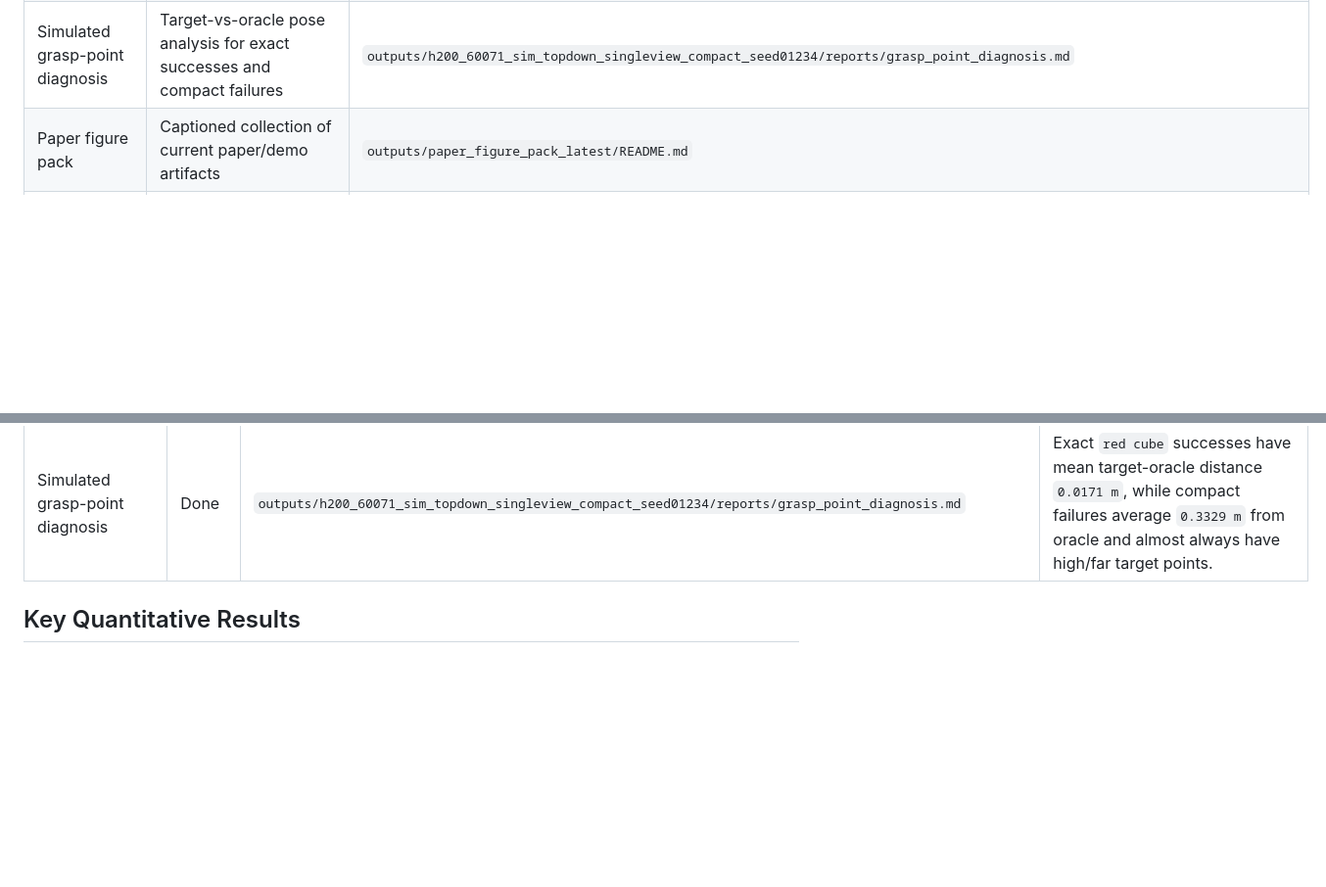
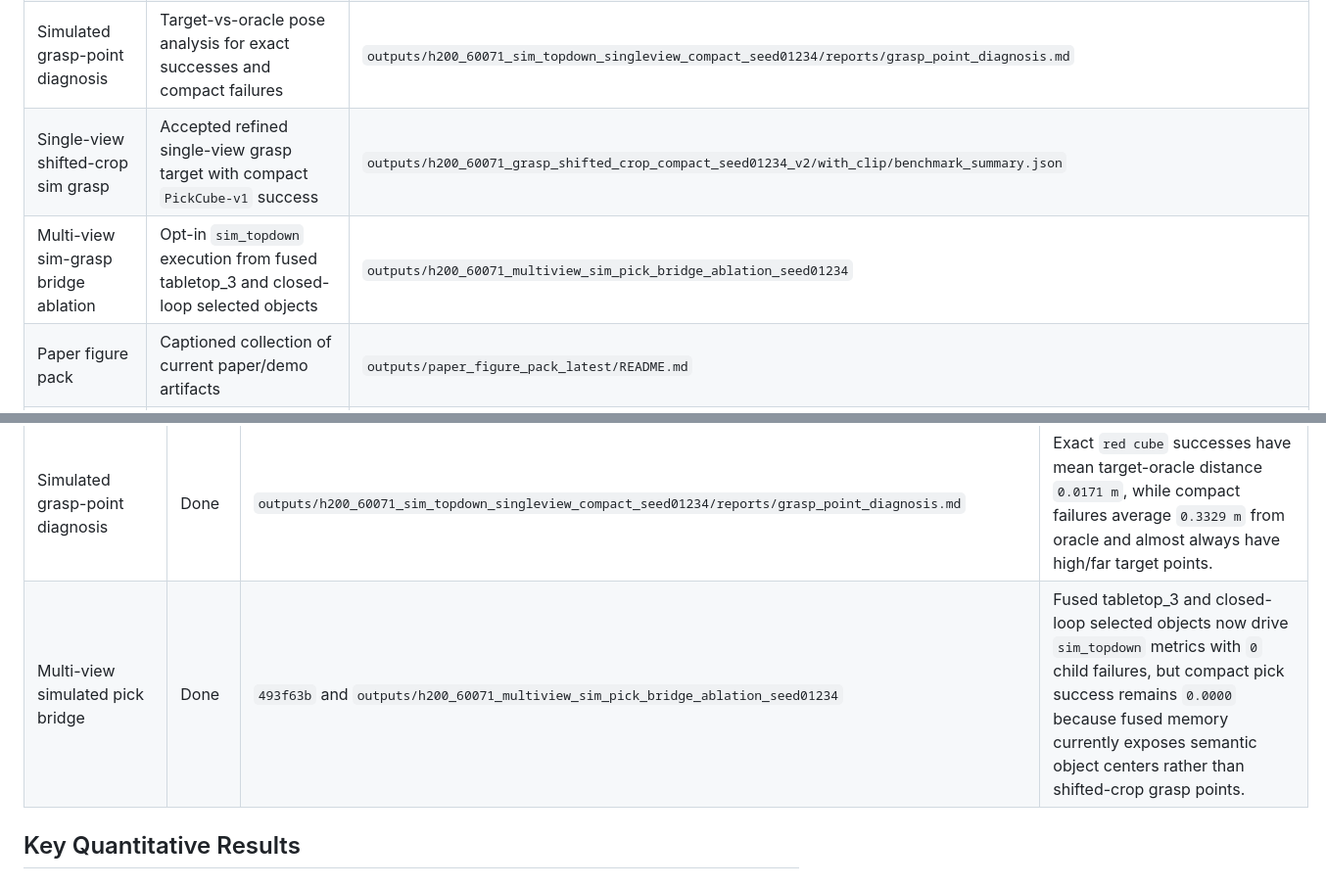
Before and after one commit to KleinChen42/Query-to-Grasp, a Markdown page: docs/paper_milestone_log.md, 2 parts joined by grey strips. Shown at 98% size. Drawn GitHub-style; blank space fills up the shorter version.

```diff
--- a/docs/paper_milestone_log.md
+++ b/docs/paper_milestone_log.md
@@ -68,6 +68,8 @@ Scope update:
 | Simulated top-down grasp smoke | Oracle, mock-query, and HF `red cube` sanity checks for opt-in ManiSkill low-level control | `outputs/h200_hf_sim_pick_red_cube_seed012/benchmark_summary.json` |
 | Simulated top-down compact grasp baseline | Compact query set, seeds 0-4, no-CLIP and with-CLIP, with real simulated grasp attempts | `outputs/h200_60071_sim_topdown_singleview_compact_seed01234/reports/sim_topdown_singleview_report.md` |
 | Simulated grasp-point diagnosis | Target-vs-oracle pose analysis for exact successes and compact failures | `outputs/h200_60071_sim_topdown_singleview_compact_seed01234/reports/grasp_point_diagnosis.md` |
+| Single-view shifted-crop sim grasp | Accepted refined single-view grasp target with compact `PickCube-v1` success | `outputs/h200_60071_grasp_shifted_crop_compact_seed01234_v2/with_clip/benchmark_summary.json` |
+| Multi-view sim-grasp bridge ablation | Opt-in `sim_topdown` execution from fused tabletop_3 and closed-loop selected objects | `outputs/h200_60071_multiview_sim_pick_bridge_ablation_seed01234` |
 | Paper figure pack | Captioned collection of current paper/demo artifacts | `outputs/paper_figure_pack_latest/README.md` |
 | Paper draft outline | Claim, method, experiment, limitation, and next-code scaffold | `docs/paper_draft_outline.md` |
 | Remote camera probe | ManiSkill camera availability for `PickCube-v1` | H200: `outputs/camera_view_probe_pickcube/camera_view_report.json` |
@@ -111,6 +113,7 @@ Scope update:
 | Minimal simulated grasp executor | Done | `e453d1f` and H200 oracle/mock/HF smoke outputs | `SimulatedTopDownPickExecutor` executes opt-in `pd_ee_delta_pos` actions and reports `grasp_attempted`, `pick_success`, `task_success`, and raw trajectory diagnostics while preserving placeholder as the default. |
 | Simulated top-down compact grasp baseline | Done | `outputs/h200_60071_sim_topdown_singleview_compact_seed01234/reports/sim_topdown_singleview_report.md` | The compact single-view benchmark completes `20/20` runs per mode with zero failures and `grasp_attempted_rate = 1.0`, but `pick_success_rate = 0.1000`, exposing grasp-point/target-center alignment as the next bottleneck. |
 | Simulated grasp-point diagnosis | Done | `outputs/h200_60071_sim_topdown_singleview_compact_seed01234/reports/grasp_point_diagnosis.md` | Exact `red cube` successes have mean target-oracle distance `0.0171 m`, while compact failures average `0.3329 m` from oracle and almost always have high/far target points. |
+| Multi-view simulated pick bridge | Done | `493f63b` and `outputs/h200_60071_multiview_sim_pick_bridge_ablation_seed01234` | Fused tabletop_3 and closed-loop selected objects now drive `sim_topdown` metrics with `0` child failures, but compact pick success remains `0.0000` because fused memory currently exposes semantic object centers rather than shifted-crop grasp points. |
 
 ## Key Quantitative Results
 
```
Also changed, not shown: other parts of docs/paper_milestone_log.md (+33 -11 lines), docs/paper_draft_outline.md (+49 -11 lines).
